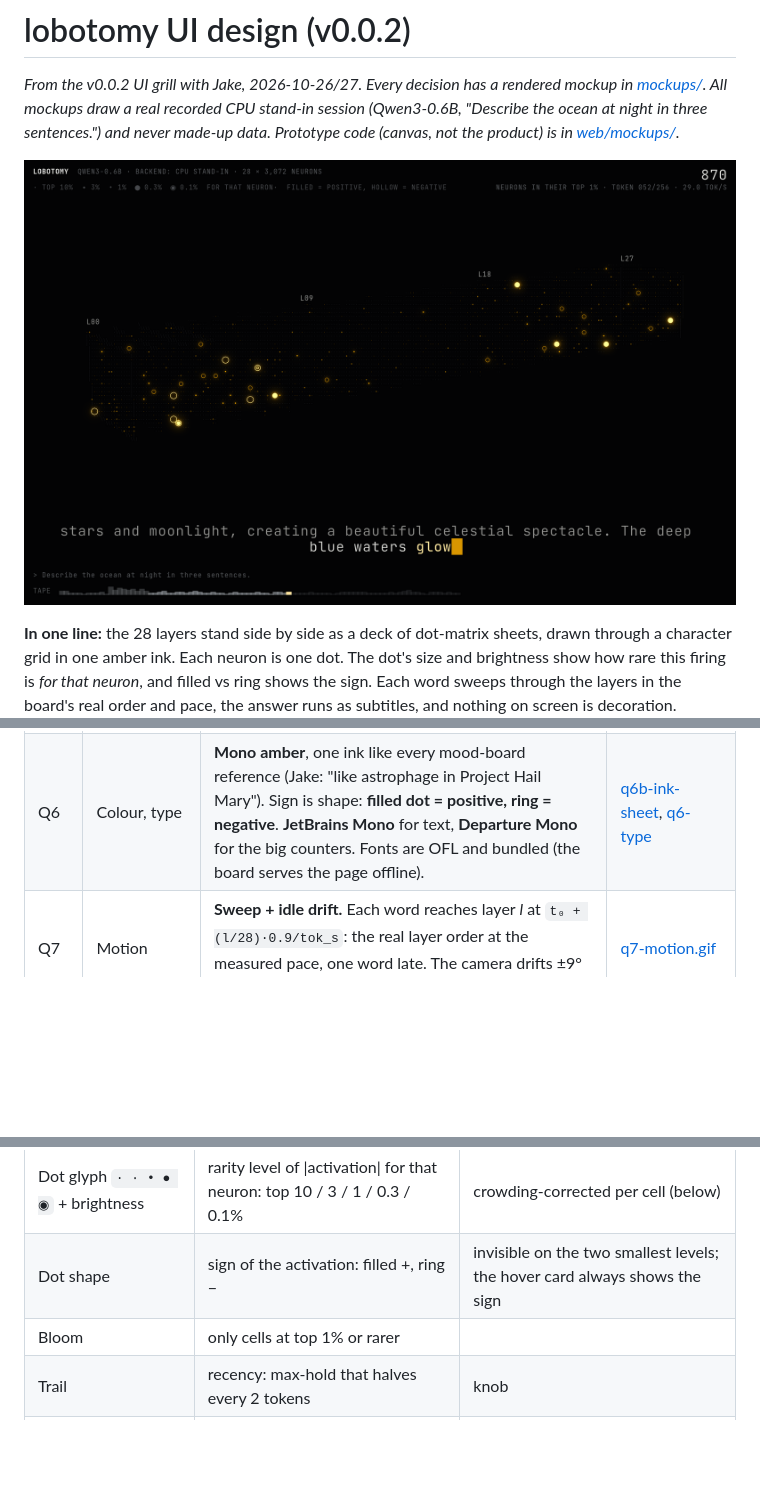
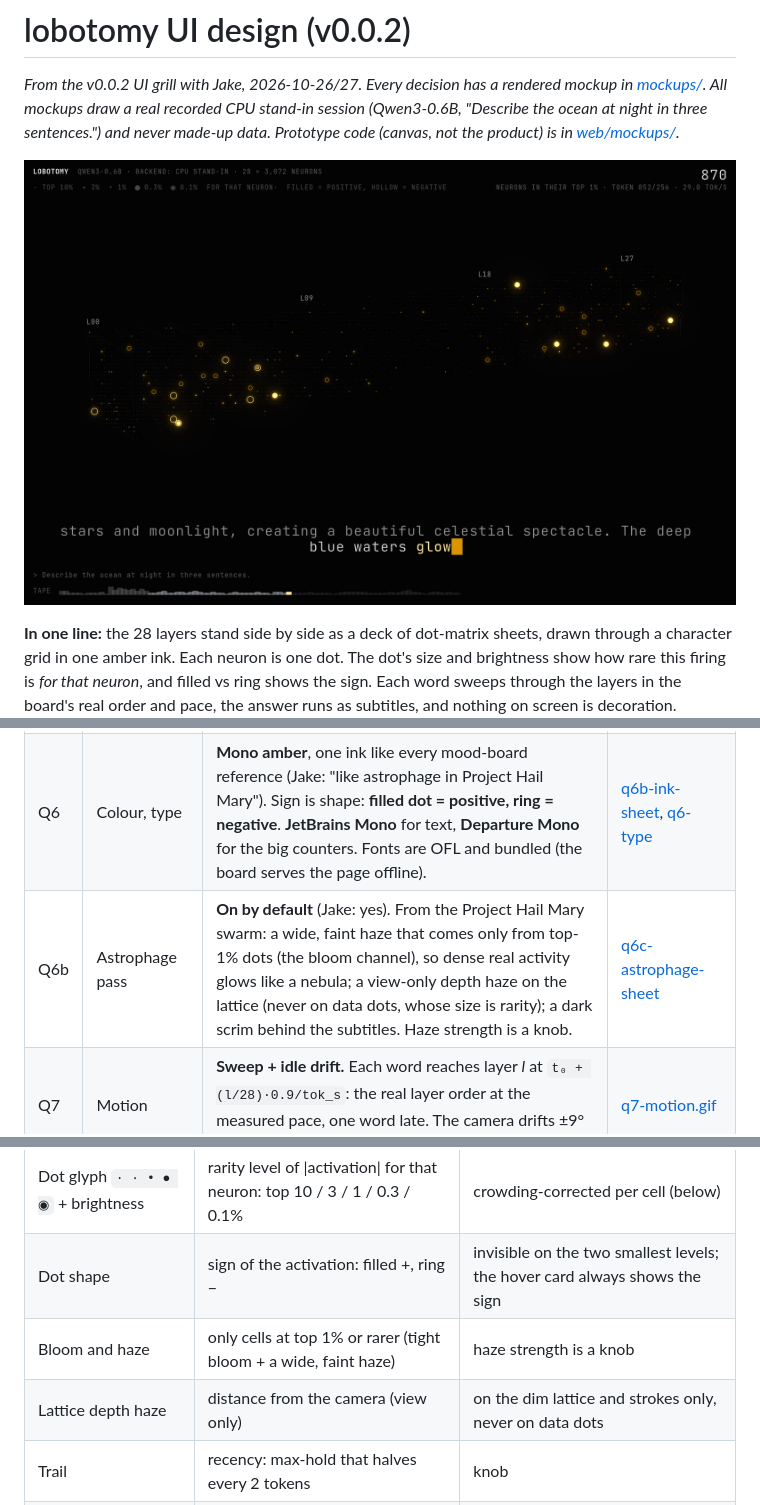
Before and after one commit to jparker2006/lobotomy, a Markdown page: docs/ui/design.md, 3 parts joined by grey strips. GitHub-like rendering; blank space fills up the shorter version.

Commit message:
v0.0.2 spec published as #18 (U1-U7 = #19-#25); astrophage pass on by default; drop the draft; mockups README

```diff
--- a/docs/ui/design.md
+++ b/docs/ui/design.md
@@ -2,7 +2,7 @@
 
 *From the v0.0.2 UI grill with Jake, 2026-10-26/27. Every decision has a rendered mockup in [mockups/](mockups/). All mockups draw a real recorded CPU stand-in session (Qwen3-0.6B, "Describe the ocean at night in three sentences.") and never made-up data. Prototype code (canvas, not the product) is in [web/mockups/](../../web/mockups/).*
 
-![The default view: Cinema layout, mono amber](mockups/final-cinema.png)
+![The default view: Cinema layout, mono amber, astrophage pass](mockups/final-cinema-astrophage.png)
 
 **In one line:** the 28 layers stand side by side as a deck of dot-matrix sheets, drawn through a character grid in one amber ink. Each neuron is one dot. The dot's size and brightness show how rare this firing is *for that neuron*, and filled vs ring shows the sign. Each word sweeps through the layers in the board's real order and pace, the answer runs as subtitles, and nothing on screen is decoration.
 
@@ -16,6 +16,7 @@
 | Q4 | Trails | **Half-life 2 tokens** (0.33 s at 6 tok/s), in tokens. On a live tuning knob; Jake tunes it once it runs. | [q4-trails.gif](mockups/q4-trails.gif) |
 | Q5 | Layout | **Cinema** by default (full-bleed deck, answer as large subtitles, prompt line, token tape, corner HUD) **plus Console panels on a toggle key** (transcript, top-1% count per layer, rarest neurons now). | [q5-layout-sheet](mockups/q5-layout-sheet.png) |
 | Q6 | Colour, type | **Mono amber**, one ink like every mood-board reference (Jake: "like astrophage in Project Hail Mary"). Sign is shape: **filled dot = positive, ring = negative**. **JetBrains Mono** for text, **Departure Mono** for the big counters. Fonts are OFL and bundled (the board serves the page offline). | [q6b-ink-sheet](mockups/q6b-ink-sheet.png), [q6-type](mockups/q6-type.png) |
+| Q6b | Astrophage pass | **On by default** (Jake: yes). From the Project Hail Mary swarm: a wide, faint haze that comes only from top-1% dots (the bloom channel), so dense real activity glows like a nebula; a view-only depth haze on the lattice (never on data dots, whose size is rarity); a dark scrim behind the subtitles. Haze strength is a knob. | [q6c-astrophage-sheet](mockups/q6c-astrophage-sheet.png) |
 | Q7 | Motion | **Sweep + idle drift.** Each word reaches layer *l* at `t₀ + (l/28)·0.9/tok_s`: the real layer order at the measured pace, one word late. The camera drifts ±9° only when idle and stops on any input. | [q7-motion.gif](mockups/q7-motion.gif) |
 | Q8 | Inspect | **Hover**: a light card (value, rarity, per-word sparkline). **Click**: lock on. The layer turns face-on, other layers hide, a reticle locks, the readout docks (fires-most-on in this answer, plus grey slots for later data). **`/`** jumps (`L8 908`). Clicking a word in the subtitles or tape replays the map at that word. | [q8-inspect-sheet](mockups/q8-inspect-sheet.png) |
 | Q9 | Hero moment | **Storyboard C, "one neuron → 86,016".** Open on one dot; "The ocean…" appears and the ocean neuron (L8 N908) blooms to 5.1×; pull back as layers switch on outward from L8; end card "86,016 neurons · live on the Coralboard NPU". A wattage appears only with a measured R12 number (see Principle 5). | [q9-storyboards](mockups/q9-storyboards.png), [q9-hero-c.gif](mockups/q9-hero-c.gif) |
@@ -44,7 +45,8 @@ Two fixes came out of the grill and are not up for taste:
 | Position within a sheet | neuron index (64 × 48, row-major) | arbitrary until v0.1.0's co-activation layout (R9); the inspector says so |
 | Dot glyph `· ∙ • ● ◉` + brightness | rarity level of \|activation\| for that neuron: top 10 / 3 / 1 / 0.3 / 0.1% | crowding-corrected per cell (below) |
 | Dot shape | sign of the activation: filled +, ring − | invisible on the two smallest levels; the hover card always shows the sign |
-| Bloom | only cells at top 1% or rarer | |
+| Bloom and haze | only cells at top 1% or rarer (tight bloom + a wide, faint haze) | haze strength is a knob |
+| Lattice depth haze | distance from the camera (view only) | on the dim lattice and strokes only, never on data dots |
 | Trail | recency: max-hold that halves every 2 tokens | knob |
 | Sweep timing | layer order; pace `0.9 / tok_s` | a replay of the real order, one word late |
 | Dim lattice `·` | a neuron exists here (geometry) | |
```
Also changed, not shown: docs/ui/v0.0.2-spec-draft.md (+5 -5 lines), web/mockups/README.md (added, +11 -0 lines).
